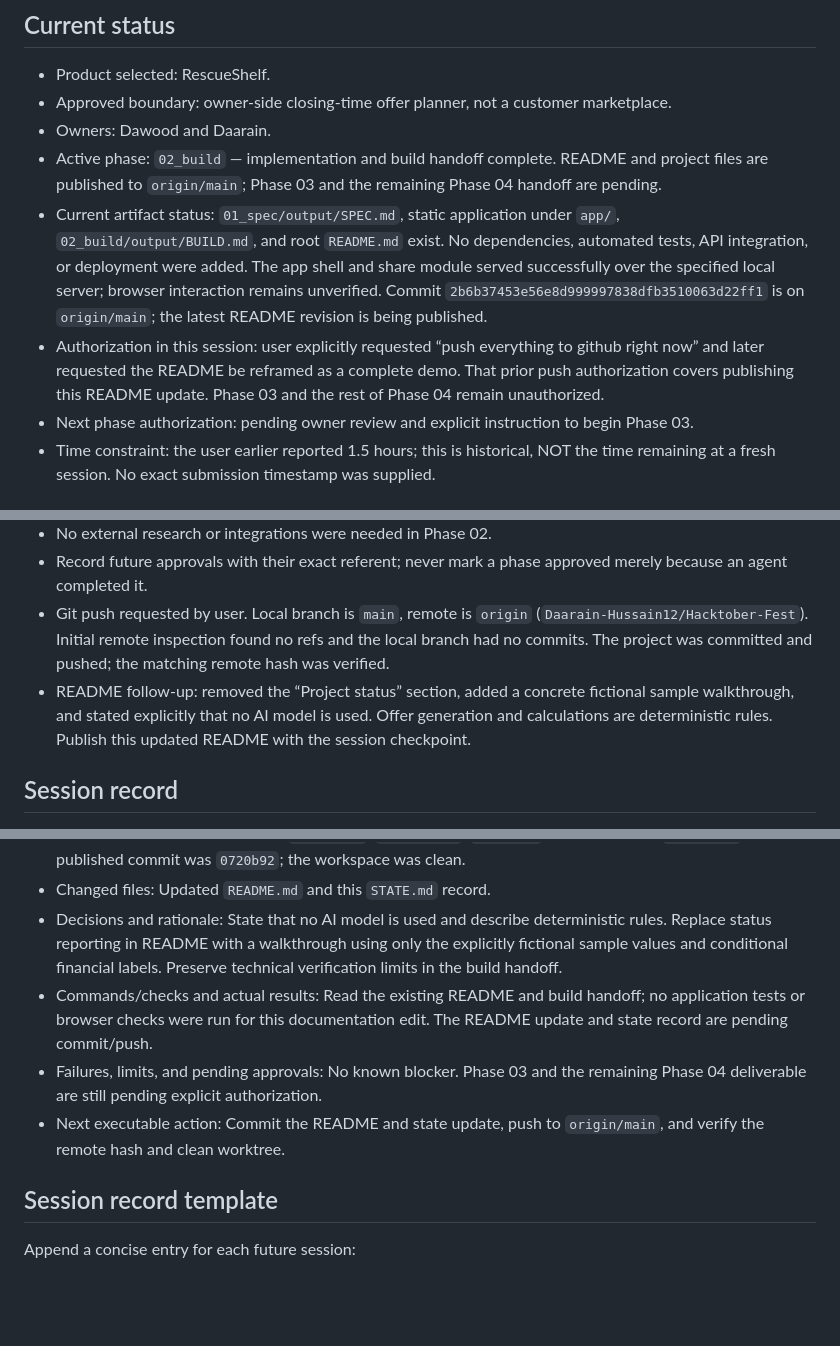
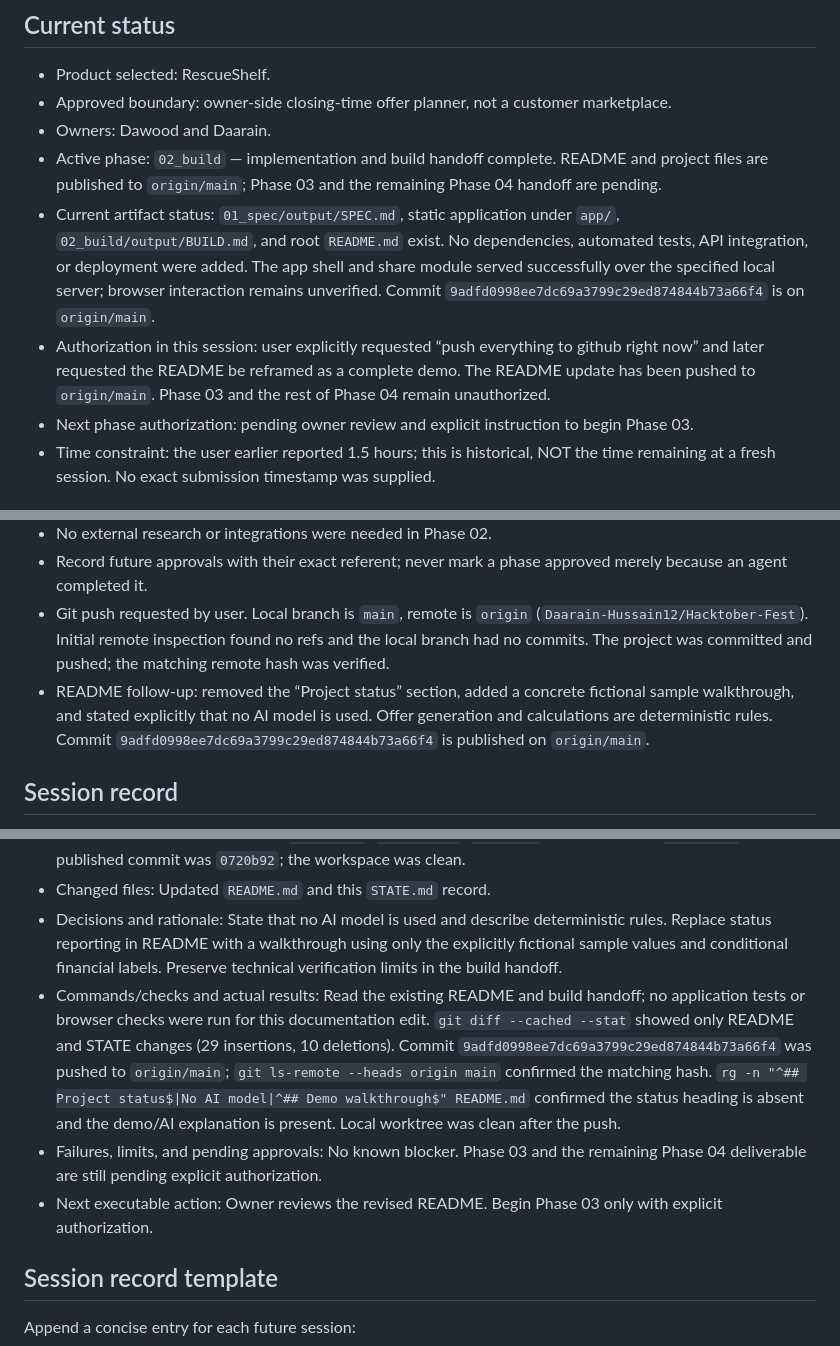
Before and after one commit to Daarain-Hussain12/Hacktober-Fest, a Markdown page: STATE.md, 3 parts joined by grey strips. Rendered like a GitHub page; blank space fills up the shorter version.

Commit message:
Record demo README update

```diff
--- a/STATE.md
+++ b/STATE.md
@@ -6,8 +6,8 @@
 - Approved boundary: owner-side closing-time offer planner, not a customer marketplace.
 - Owners: Dawood and Daarain.
 - Active phase: `02_build` — implementation and build handoff complete. README and project files are published to `origin/main`; Phase 03 and the remaining Phase 04 handoff are pending.
-- Current artifact status: `01_spec/output/SPEC.md`, static application under `app/`, `02_build/output/BUILD.md`, and root `README.md` exist. No dependencies, automated tests, API integration, or deployment were added. The app shell and share module served successfully over the specified local server; browser interaction remains unverified. Commit `2b6b37453e56e8d999997838dfb3510063d22ff1` is on `origin/main`; the latest README revision is being published.
-- Authorization in this session: user explicitly requested “push everything to github right now” and later requested the README be reframed as a complete demo. That prior push authorization covers publishing this README update. Phase 03 and the rest of Phase 04 remain unauthorized.
+- Current artifact status: `01_spec/output/SPEC.md`, static application under `app/`, `02_build/output/BUILD.md`, and root `README.md` exist. No dependencies, automated tests, API integration, or deployment were added. The app shell and share module served successfully over the specified local server; browser interaction remains unverified. Commit `9adfd0998ee7dc69a3799c29ed874844b73a66f4` is on `origin/main`.
+- Authorization in this session: user explicitly requested “push everything to github right now” and later requested the README be reframed as a complete demo. The README update has been pushed to `origin/main`. Phase 03 and the rest of Phase 04 remain unauthorized.
 - Next phase authorization: pending owner review and explicit instruction to begin Phase 03.
 - Time constraint: the user earlier reported 1.5 hours; this is historical, NOT the time remaining at a fresh session. No exact submission timestamp was supplied.
 
@@ -36,7 +36,7 @@
 - No external research or integrations were needed in Phase 02.
 - Record future approvals with their exact referent; never mark a phase approved merely because an agent completed it.
 - Git push requested by user. Local branch is `main`, remote is `origin` (`Daarain-Hussain12/Hacktober-Fest`). Initial remote inspection found no refs and the local branch had no commits. The project was committed and pushed; the matching remote hash was verified.
-- README follow-up: removed the “Project status” section, added a concrete fictional sample walkthrough, and stated explicitly that no AI model is used. Offer generation and calculations are deterministic rules. Publish this updated README with the session checkpoint.
+- README follow-up: removed the “Project status” section, added a concrete fictional sample walkthrough, and stated explicitly that no AI model is used. Offer generation and calculations are deterministic rules. Commit `9adfd0998ee7dc69a3799c29ed874844b73a66f4` is published on `origin/main`.
 
 ## Session record
 
@@ -78,9 +78,9 @@
 - Observed starting state: Re-read `AGENTS.md`, `CONTEXT.md`, `STATE.md`, and the current `README.md`. The last published commit was `0720b92`; the workspace was clean.
 - Changed files: Updated `README.md` and this `STATE.md` record.
 - Decisions and rationale: State that no AI model is used and describe deterministic rules. Replace status reporting in README with a walkthrough using only the explicitly fictional sample values and conditional financial labels. Preserve technical verification limits in the build handoff.
-- Commands/checks and actual results: Read the existing README and build handoff; no application tests or browser checks were run for this documentation edit. The README update and state record are pending commit/push.
+- Commands/checks and actual results: Read the existing README and build handoff; no application tests or browser checks were run for this documentation edit. `git diff --cached --stat` showed only README and STATE changes (29 insertions, 10 deletions). Commit `9adfd0998ee7dc69a3799c29ed874844b73a66f4` was pushed to `origin/main`; `git ls-remote --heads origin main` confirmed the matching hash. `rg -n "^## Project status$|No AI model|^## Demo walkthrough$" README.md` confirmed the status heading is absent and the demo/AI explanation is present. Local worktree was clean after the push.
 - Failures, limits, and pending approvals: No known blocker. Phase 03 and the remaining Phase 04 deliverable are still pending explicit authorization.
-- Next executable action: Commit the README and state update, push to `origin/main`, and verify the remote hash and clean worktree.
+- Next executable action: Owner reviews the revised README. Begin Phase 03 only with explicit authorization.
 
 ## Session record template
 
```
